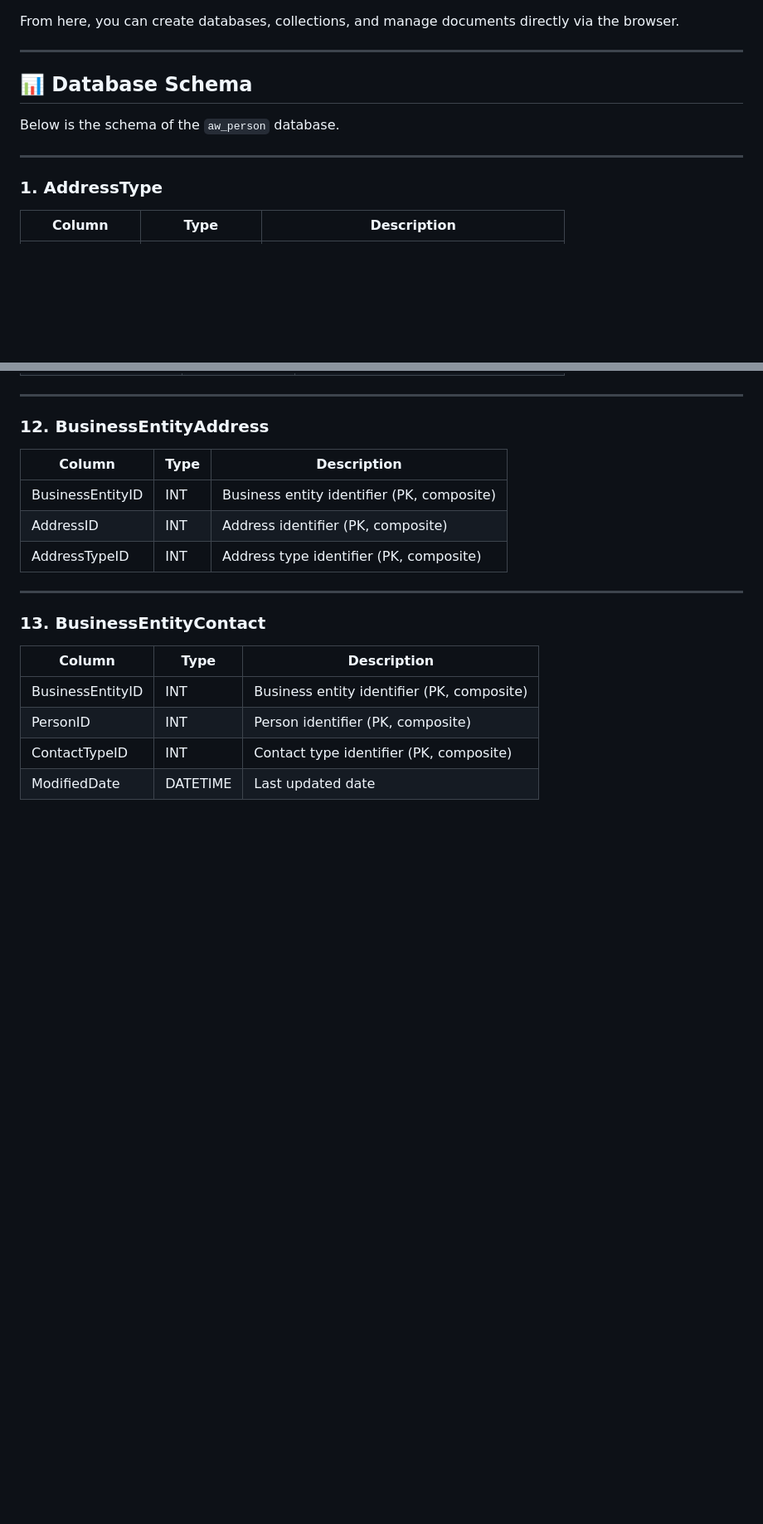
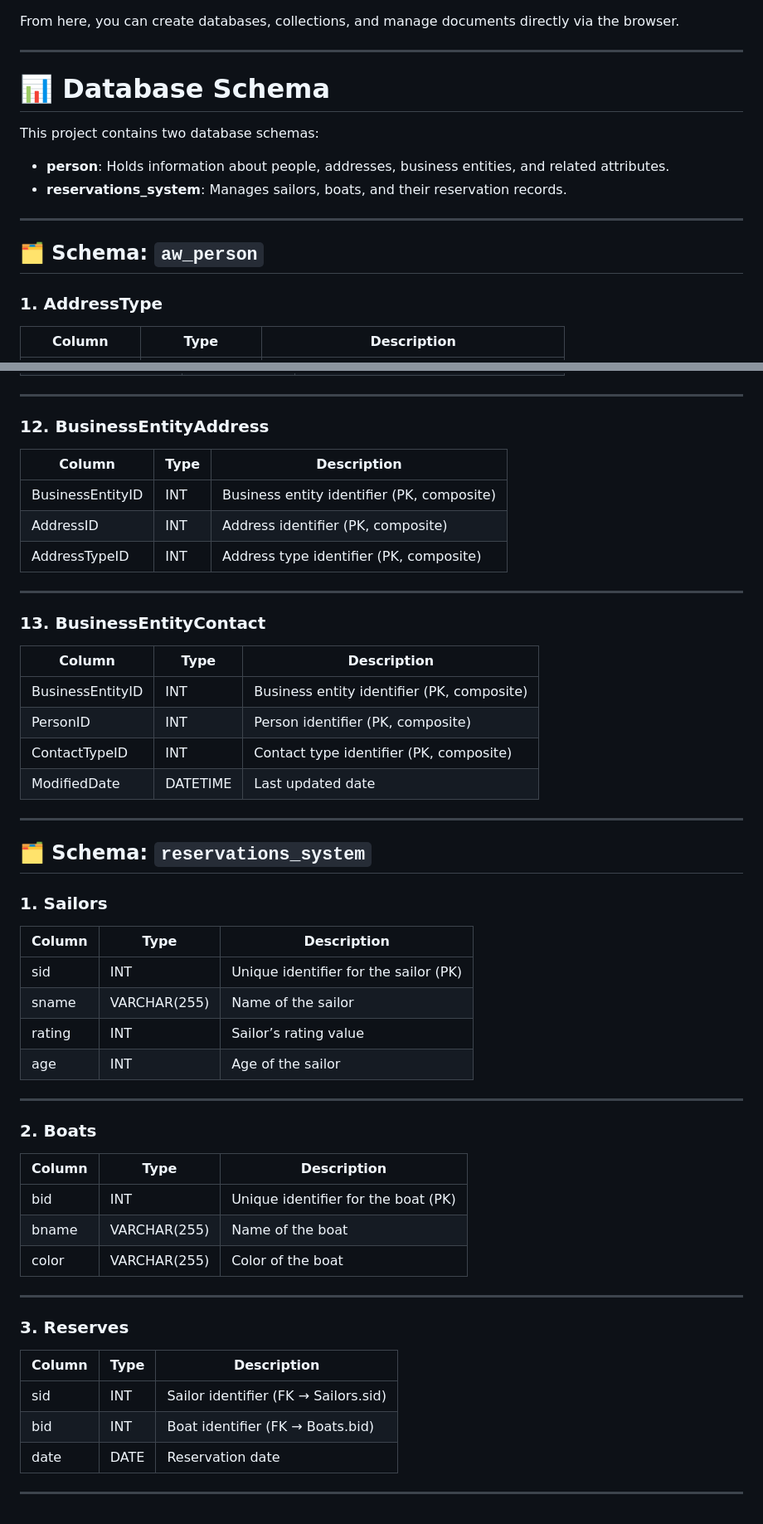
Before and after one commit to theomerkaratas/sabanci-university-master-degree-projects, a Markdown page: IT553-mysql-project/README.md, 2 parts joined by grey strips. Shown at 83% size. Rendered like a GitHub page; blank space fills up the shorter version.

Commit message:
refactor README of db

```diff
--- a/IT553-mysql-project/README.md
+++ b/IT553-mysql-project/README.md
@@ -119,11 +119,15 @@ From here, you can create databases, collections, and manage documents directly
 ---
 
 
-## 📊 Database Schema
+# 📊 Database Schema
 
-Below is the schema of the `aw_person` database.
+This project contains two database schemas:
+- **person**: Holds information about people, addresses, business entities, and related attributes.
+- **reservations_system**: Manages sailors, boats, and their reservation records.
 
 ---
+
+## 🗂 Schema: `aw_person`
 
 ### 1. AddressType
 | Column | Type | Description |
@@ -250,3 +254,35 @@ Below is the schema of the `aw_person` database.
 | PersonID | INT | Person identifier (PK, composite) |
 | ContactTypeID | INT | Contact type identifier (PK, composite) |
 | ModifiedDate | DATETIME | Last updated date |
+
+---
+
+## 🗂 Schema: `reservations_system`
+
+### 1. Sailors
+| Column | Type | Description |
+|--------|------|-------------|
+| sid | INT | Unique identifier for the sailor (PK) |
+| sname | VARCHAR(255) | Name of the sailor |
+| rating | INT | Sailor’s rating value |
+| age | INT | Age of the sailor |
+
+---
+
+### 2. Boats
+| Column | Type | Description |
+|--------|------|-------------|
+| bid | INT | Unique identifier for the boat (PK) |
+| bname | VARCHAR(255) | Name of the boat |
+| color | VARCHAR(255) | Color of the boat |
+
+---
+
+### 3. Reserves
+| Column | Type | Description |
+|--------|------|-------------|
+| sid | INT | Sailor identifier (FK → Sailors.sid) |
+| bid | INT | Boat identifier (FK → Boats.bid) |
+| date | DATE | Reservation date |
+
+---
```
Also changed, not shown: other parts of IT553-mysql-project/README.md (+2 -2 lines).
